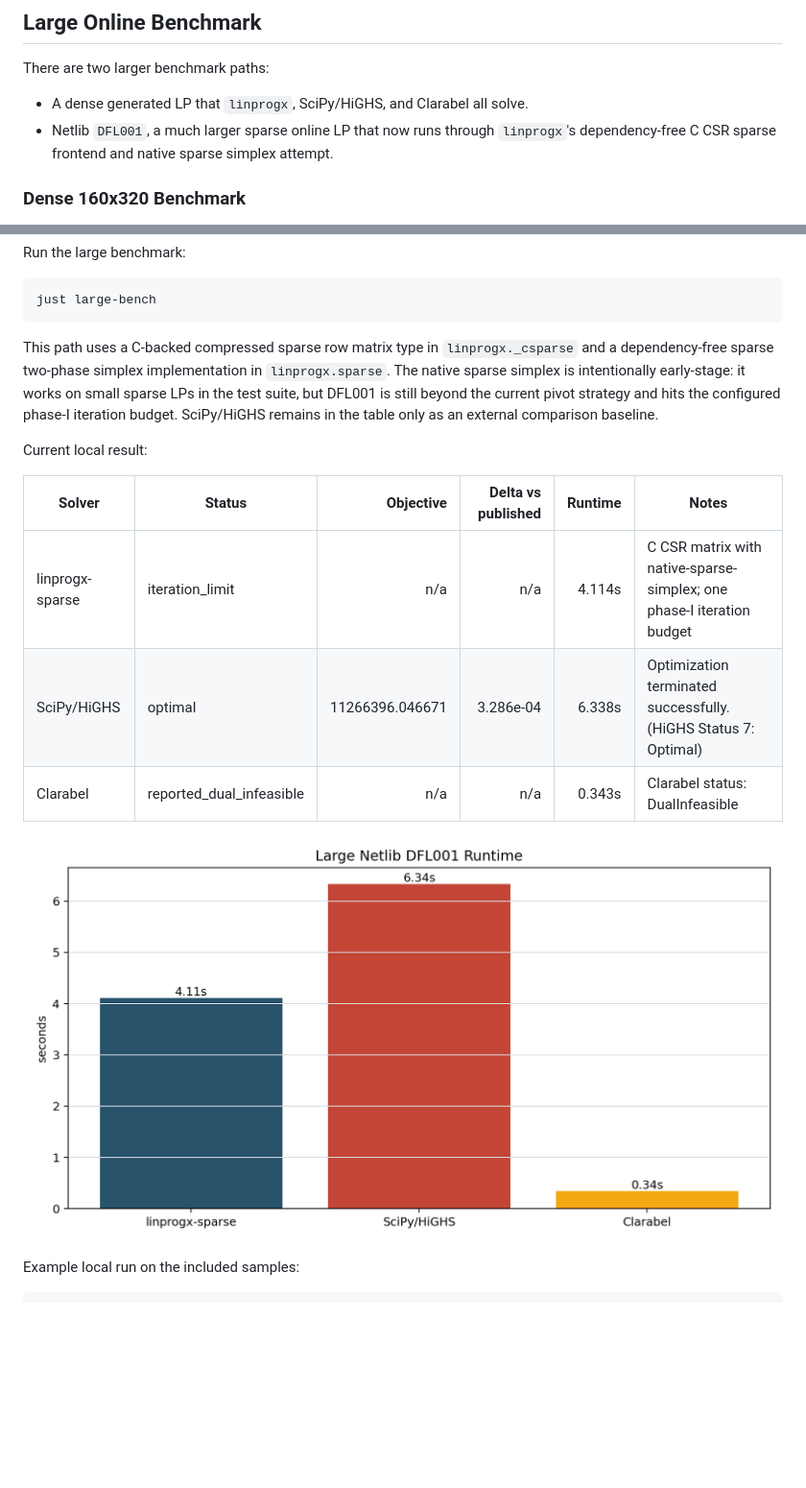
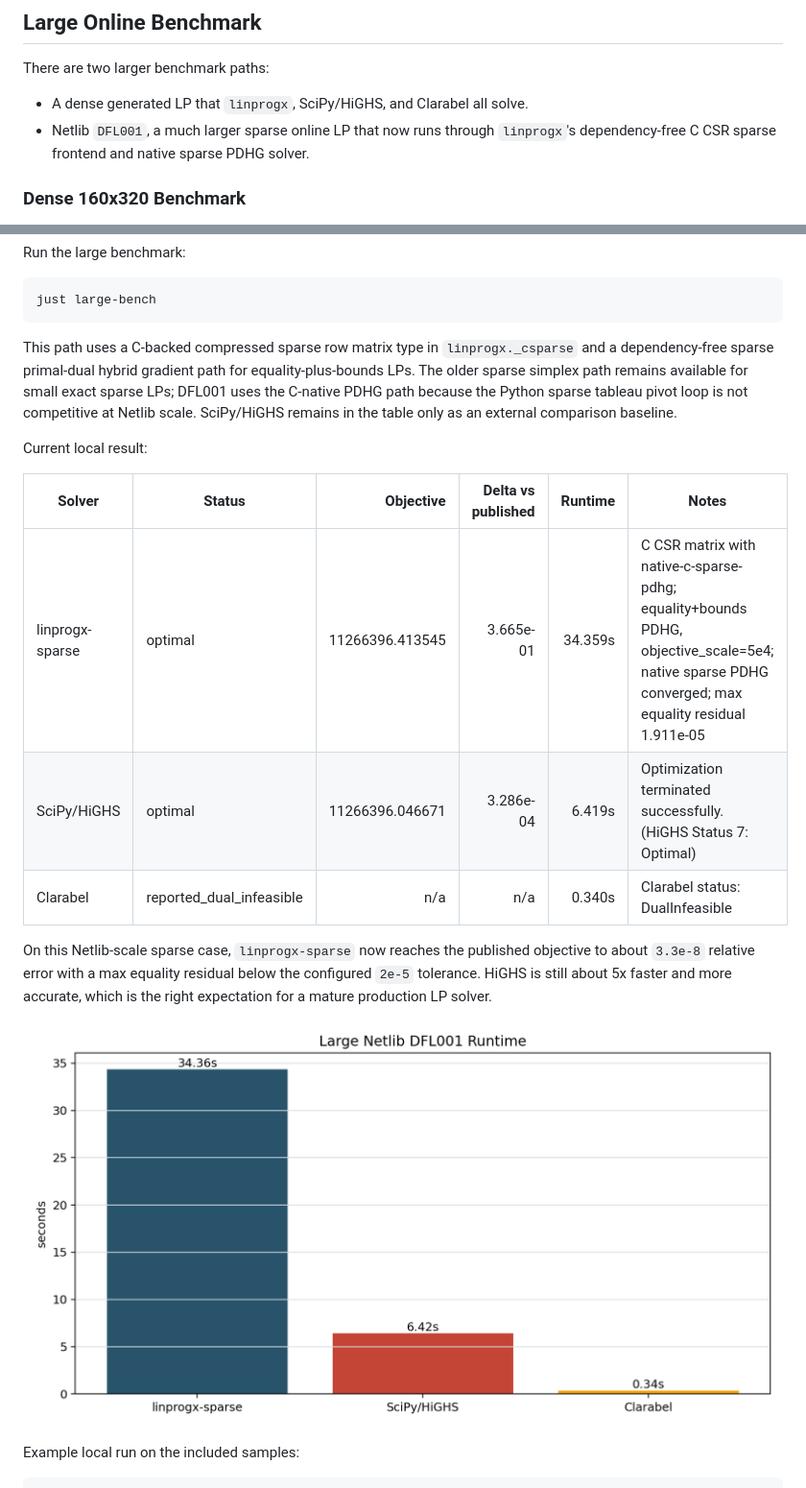
Before and after one commit to EvanOman/linprogx, a Markdown page: README.md, 2 parts joined by grey strips. Shown at 96% size. Drawn GitHub-style; pictures changed too: assets/large_dfl001_runtime.png; blank space fills up the shorter version.

Commit message:
Solve DFL001 with native sparse PDHG

````diff
--- a/README.md
+++ b/README.md
@@ -212,7 +212,7 @@ On these tiny dense examples, `linprogx` is usually faster than SciPy/HiGHS beca
 There are two larger benchmark paths:
 
 - A dense generated LP that `linprogx`, SciPy/HiGHS, and Clarabel all solve.
-- Netlib `DFL001`, a much larger sparse online LP that now runs through `linprogx`'s dependency-free C CSR sparse frontend and native sparse simplex attempt.
+- Netlib `DFL001`, a much larger sparse online LP that now runs through `linprogx`'s dependency-free C CSR sparse frontend and native sparse PDHG solver.
 
 ### Dense 160x320 Benchmark
 
@@ -253,15 +253,17 @@ Run the large benchmark:
 just large-bench
 ```
 
-This path uses a C-backed compressed sparse row matrix type in `linprogx._csparse` and a dependency-free sparse two-phase simplex implementation in `linprogx.sparse`. The native sparse simplex is intentionally early-stage: it works on small sparse LPs in the test suite, but DFL001 is still beyond the current pivot strategy and hits the configured phase-I iteration budget. SciPy/HiGHS remains in the table only as an external comparison baseline.
+This path uses a C-backed compressed sparse row matrix type in `linprogx._csparse` and a dependency-free sparse primal-dual hybrid gradient path for equality-plus-bounds LPs. The older sparse simplex path remains available for small exact sparse LPs; DFL001 uses the C-native PDHG path because the Python sparse tableau pivot loop is not competitive at Netlib scale. SciPy/HiGHS remains in the table only as an external comparison baseline.
 
 Current local result:
 
 | Solver | Status | Objective | Delta vs published | Runtime | Notes |
 | --- | --- | ---: | ---: | ---: | --- |
-| linprogx-sparse | iteration_limit | n/a | n/a | 4.114s | C CSR matrix with native-sparse-simplex; one phase-I iteration budget |
-| SciPy/HiGHS | optimal | 11266396.046671 | 3.286e-04 | 6.338s | Optimization terminated successfully. (HiGHS Status 7: Optimal) |
-| Clarabel | reported_dual_infeasible | n/a | n/a | 0.343s | Clarabel status: DualInfeasible |
+| linprogx-sparse | optimal | 11266396.413545 | 3.665e-01 | 34.359s | C CSR matrix with native-c-sparse-pdhg; equality+bounds PDHG, objective_scale=5e4; native sparse PDHG converged; max equality residual 1.911e-05 |
+| SciPy/HiGHS | optimal | 11266396.046671 | 3.286e-04 | 6.419s | Optimization terminated successfully. (HiGHS Status 7: Optimal) |
+| Clarabel | reported_dual_infeasible | n/a | n/a | 0.340s | Clarabel status: DualInfeasible |
+
+On this Netlib-scale sparse case, `linprogx-sparse` now reaches the published objective to about `3.3e-8` relative error with a max equality residual below the configured `2e-5` tolerance. HiGHS is still about 5x faster and more accurate, which is the right expectation for a mature production LP solver.
 
 ![Large Netlib DFL001 runtime](assets/large_dfl001_runtime.png)
 
````
Also changed, not shown: assets/large_dfl001_summary.md (+3 -3 lines), 5 other files.
